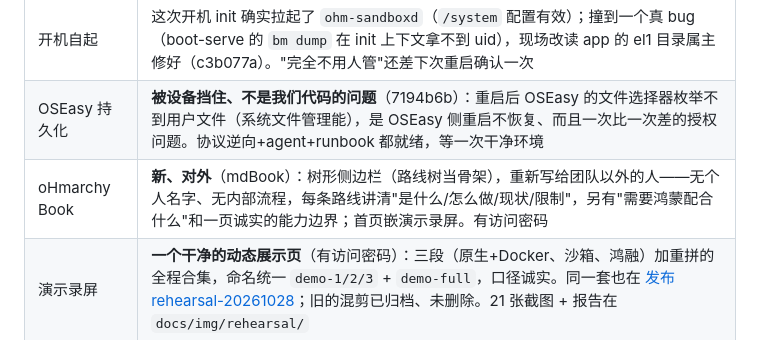
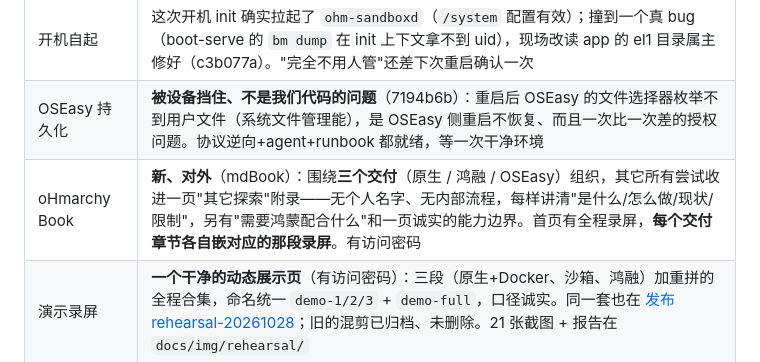
Before and after one commit to BH3GEI/ohmarchy, a Markdown page: README.zh-CN.md, the part around one of its changes. Rendered like a GitHub page.

Commit message:
README: progress 00:28

```diff
--- a/README.zh-CN.md
+++ b/README.zh-CN.md
@@ -97,7 +97,7 @@
 | Docker 网络隔离 | **实测为真**（17f7fa0、3cefa2c）：用 `NET=pasta` 时 dockerd 和容器在 Docker 自己的网络命名空间；容器连不到主机 127.0.0.1 上真实存在的监听、也连不到主机局域网地址（先确认有监听再测连接）。`demo.sh` 发现 dockerd 跟主机同网就拒绝运行 |
 | 开机自起 | 这次开机 init 确实拉起了 `ohm-sandboxd`（`/system` 配置有效）；撞到一个真 bug（boot-serve 的 `bm dump` 在 init 上下文拿不到 uid），现场改读 app 的 el1 目录属主修好（c3b077a）。"完全不用人管"还差下次重启确认一次 |
 | OSEasy 持久化 | **被设备挡住、不是我们代码的问题**（7194b6b）：重启后 OSEasy 的文件选择器枚举不到用户文件（系统文件管理能），是 OSEasy 侧重启不恢复、而且一次比一次差的授权问题。协议逆向+agent+runbook 都就绪，等一次干净环境 |
-| oHmarchy Book | **新、对外**（mdBook）：树形侧边栏（路线树当骨架），重新写给团队以外的人——无个人名字、无内部流程，每条路线讲清"是什么/怎么做/现状/限制"，另有"需要鸿蒙配合什么"和一页诚实的能力边界；首页嵌演示录屏。有访问密码 |
+| oHmarchy Book | **新、对外**（mdBook）：围绕**三个交付**（原生 / 鸿融 / OSEasy）组织，其它所有尝试收进一页"其它探索"附录——无个人名字、无内部流程，每样讲清"是什么/怎么做/现状/限制"，另有"需要鸿蒙配合什么"和一页诚实的能力边界。首页有全程录屏，**每个交付章节各自嵌对应的那段录屏**。有访问密码 |
 | 演示录屏 | **一个干净的动态展示页**（有访问密码）：三段（原生+Docker、沙箱、鸿融）加重拼的全程合集，命名统一 `demo-1/2/3` + `demo-full`，口径诚实。同一套也在 [发布 rehearsal-20261028](https://github.com/BH3GEI/ohmarchy/releases/tag/rehearsal-20261028)；旧的混剪已归档、未删除。21 张截图 + 报告在 `docs/img/rehearsal/` |
 
 另：鸿融演示盘密码 + sudo/解锁已验证；E 等人试开机按键。
```
Also changed, not shown: other parts of README.zh-CN.md (+1 -1 lines), README.md (+2 -2 lines).
